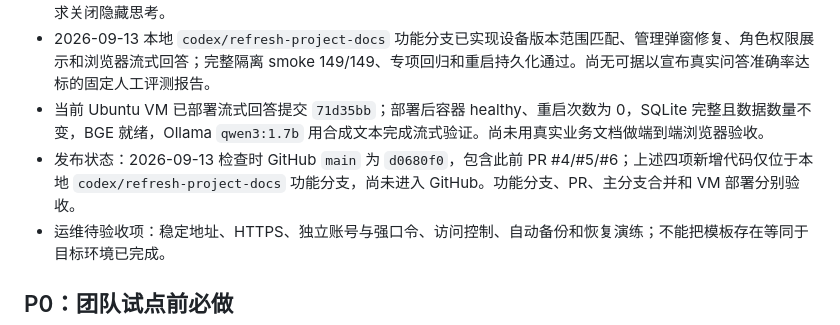
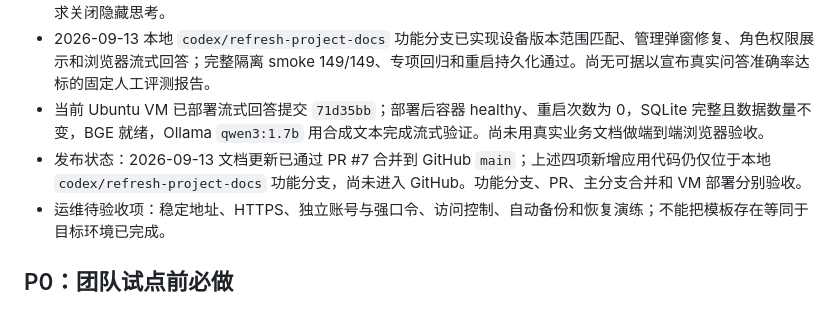
Before and after one commit to ihyh/lan-rag-pilot, a Markdown page: ROADMAP.md, the part around the change. GitHub-like rendering.

Commit message:
docs: record merged progress update

```diff
--- a/ROADMAP.md
+++ b/ROADMAP.md
@@ -9,7 +9,7 @@
 - 已实现多轮对话、设备/文档范围、旧问答迁移与兼容接口；检索增加精确技术词补召回和近重复去除，Qwen3 请求关闭隐藏思考。
 - 2026-09-13 本地 `codex/refresh-project-docs` 功能分支已实现设备版本范围匹配、管理弹窗修复、角色权限展示和浏览器流式回答；完整隔离 smoke 149/149、专项回归和重启持久化通过。尚无可据以宣布真实问答准确率达标的固定人工评测报告。
 - 当前 Ubuntu VM 已部署流式回答提交 `71d35bb`；部署后容器 healthy、重启次数为 0，SQLite 完整且数据数量不变，BGE 就绪，Ollama `qwen3:1.7b` 用合成文本完成流式验证。尚未用真实业务文档做端到端浏览器验收。
-- 发布状态：2026-09-13 检查时 GitHub `main` 为 `d0680f0`，包含此前 PR #4/#5/#6；上述四项新增代码仅位于本地 `codex/refresh-project-docs` 功能分支，尚未进入 GitHub。功能分支、PR、主分支合并和 VM 部署分别验收。
+- 发布状态：2026-09-13 文档更新已通过 PR #7 合并到 GitHub `main`；上述四项新增应用代码仍仅位于本地 `codex/refresh-project-docs` 功能分支，尚未进入 GitHub。功能分支、PR、主分支合并和 VM 部署分别验收。
 - 运维待验收项：稳定地址、HTTPS、独立账号与强口令、访问控制、自动备份和恢复演练；不能把模板存在等同于目标环境已完成。
 
 ## P0：团队试点前必做
```
